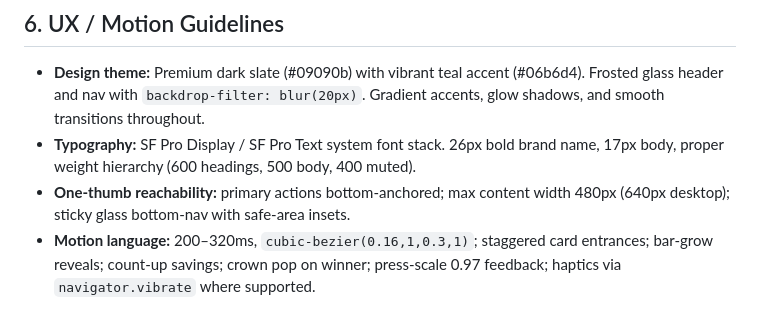
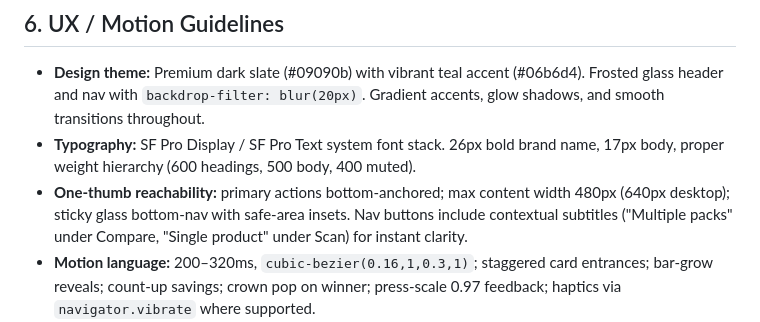
Before and after one commit to UnfilteredAnshul/LootLens, a Markdown page: PROJECT_CONTEXT.md, the part around the change. GitHub-like rendering.

Commit message:
docs: add nav subtitle context to UX guidelines

```diff
--- a/PROJECT_CONTEXT.md
+++ b/PROJECT_CONTEXT.md
@@ -133,7 +133,8 @@ isCharmEnding(price)
 - **Typography:** SF Pro Display / SF Pro Text system font stack. 26px bold brand name, 17px body,
   proper weight hierarchy (600 headings, 500 body, 400 muted).
 - **One-thumb reachability:** primary actions bottom-anchored; max content width 480px (640px desktop);
-  sticky glass bottom-nav with safe-area insets.
+  sticky glass bottom-nav with safe-area insets. Nav buttons include contextual subtitles
+  ("Multiple packs" under Compare, "Single product" under Scan) for instant clarity.
 - **Motion language:** 200–320ms, `cubic-bezier(0.16,1,0.3,1)`; staggered card entrances;
   bar-grow reveals; count-up savings; crown pop on winner; press-scale 0.97 feedback;
   haptics via `navigator.vibrate` where supported.
```
